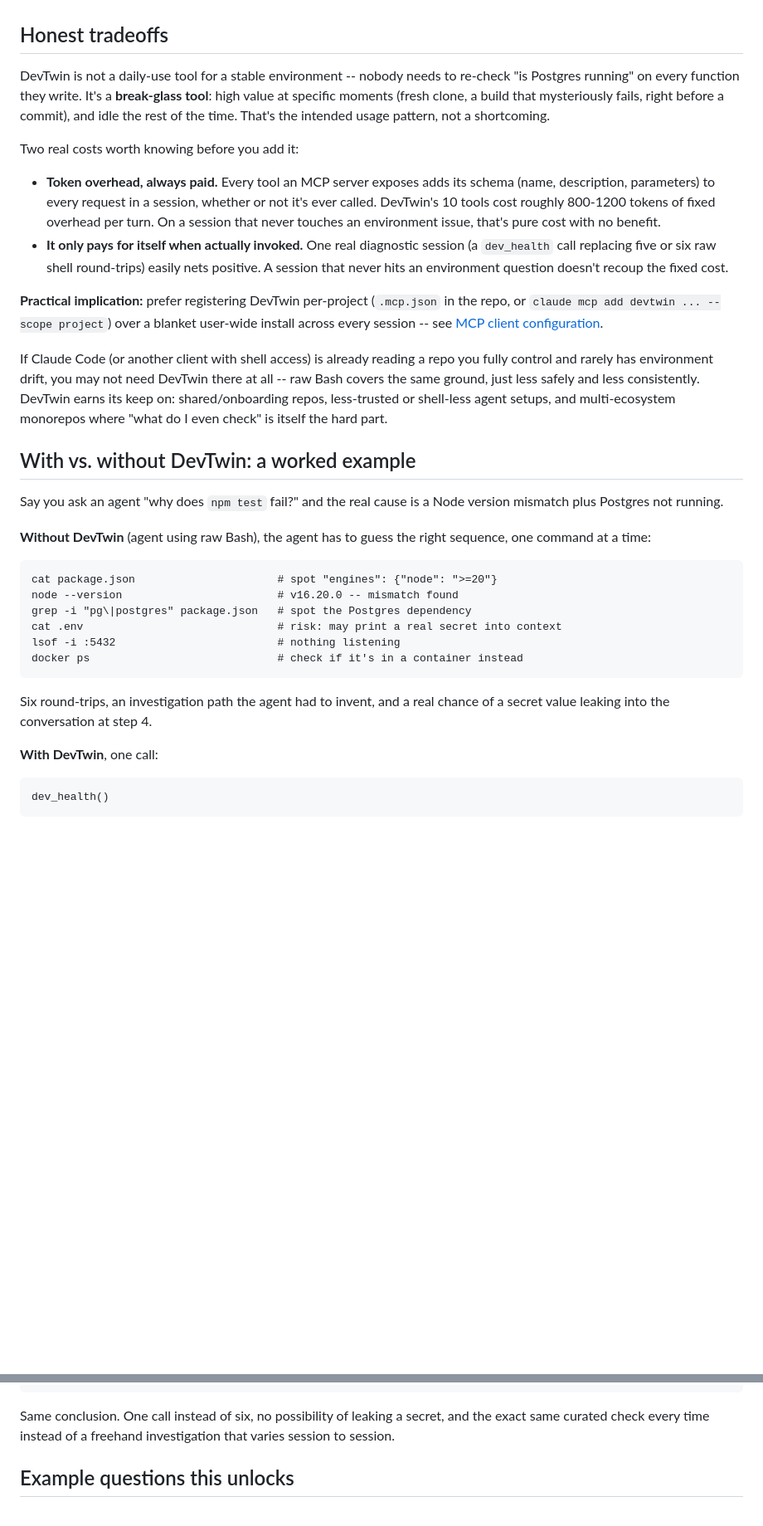
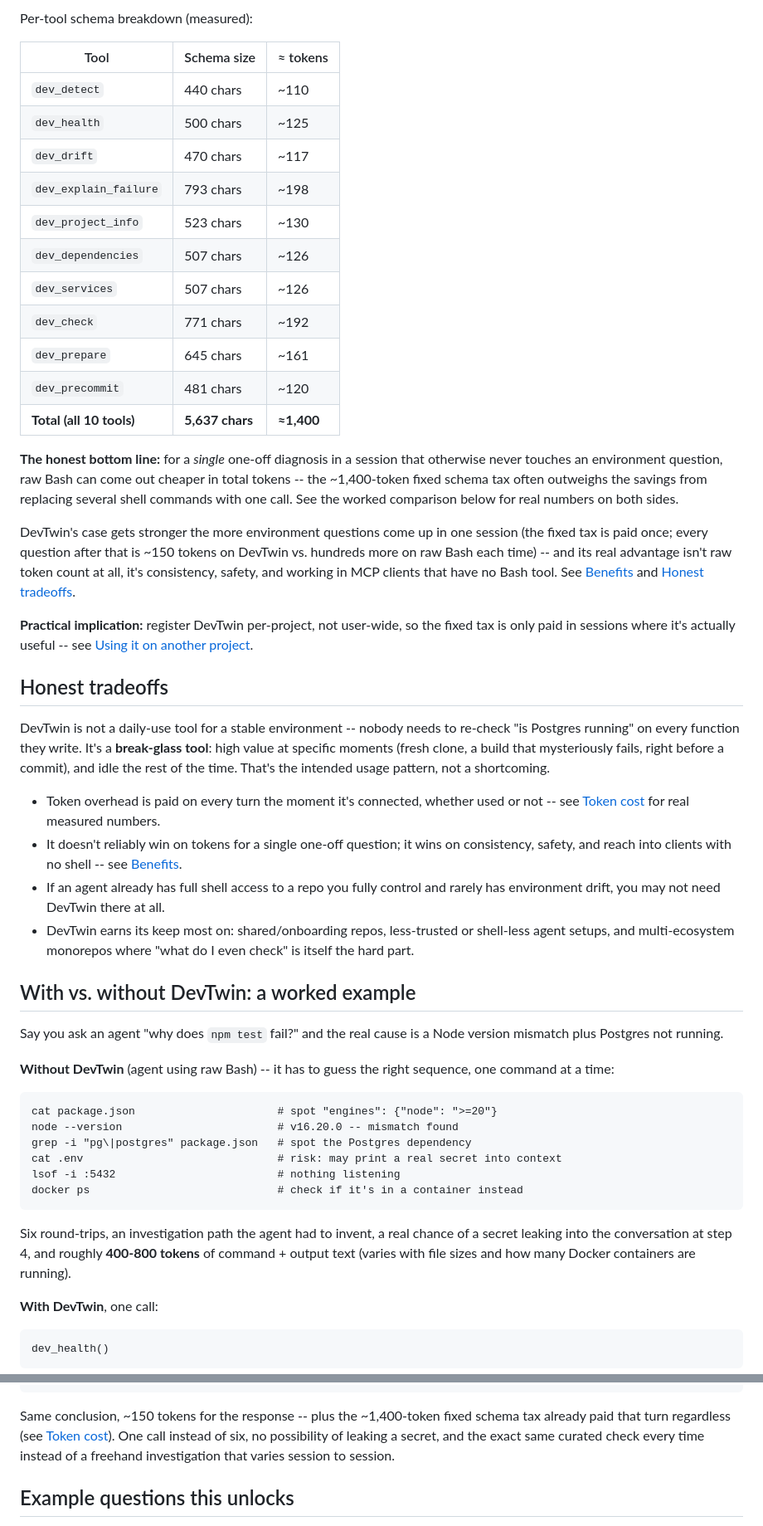
Before and after one commit to JaydeepDhamecha/devtwin, a Markdown page: README.md, 2 parts joined by grey strips. Shown at 83% size. Rendered like a GitHub page; blank space fills up the shorter version.

````diff
--- a/README.md
+++ b/README.md
@@ -49,43 +87,62 @@ gather by hand -- `node --version`, `git status`, `lsof -i :5432`,
+Per-tool schema breakdown (measured):
+
+| Tool | Schema size | ≈ tokens |
+|---|---|---|
+| `dev_detect` | 440 chars | ~110 |
+| `dev_health` | 500 chars | ~125 |
+| `dev_drift` | 470 chars | ~117 |
+| `dev_explain_failure` | 793 chars | ~198 |
+| `dev_project_info` | 523 chars | ~130 |
+| `dev_dependencies` | 507 chars | ~126 |
+| `dev_services` | 507 chars | ~126 |
+| `dev_check` | 771 chars | ~192 |
+| `dev_prepare` | 645 chars | ~161 |
+| `dev_precommit` | 481 chars | ~120 |
+| **Total (all 10 tools)** | **5,637 chars** | **≈1,400** |
+
+**The honest bottom line:** for a *single* one-off diagnosis in a session
+that otherwise never touches an environment question, raw Bash can come
+out cheaper in total tokens -- the ~1,400-token fixed schema tax often
+outweighs the savings from replacing several shell commands with one call.
+See the worked comparison below for real numbers on both sides.
+
+DevTwin's case gets stronger the more environment questions come up in one
+session (the fixed tax is paid once; every question after that is ~150
+tokens on DevTwin vs. hundreds more on raw Bash each time) -- and its real
+advantage isn't raw token count at all, it's consistency, safety, and
+working in MCP clients that have no Bash tool. See
+[Benefits](#benefits) and [Honest tradeoffs](#honest-tradeoffs).
+
+**Practical implication:** register DevTwin per-project, not user-wide, so
+the fixed tax is only paid in sessions where it's actually useful -- see
+[Using it on another project](#using-it-on-another-project-for-other-developers).
 
 ## Honest tradeoffs
 
-DevTwin is not a daily-use tool for a stable environment -- nobody needs to
-re-check "is Postgres running" on every function they write. It's a
+DevTwin is not a daily-use tool for a stable environment -- nobody needs
+to re-check "is Postgres running" on every function they write. It's a
 **break-glass tool**: high value at specific moments (fresh clone, a build
 that mysteriously fails, right before a commit), and idle the rest of the
 time. That's the intended usage pattern, not a shortcoming.
 
-Two real costs worth knowing before you add it:
-
-- **Token overhead, always paid.** Every tool an MCP server exposes adds
-  its schema (name, description, parameters) to every request in a
-  session, whether or not it's ever called. DevTwin's 10 tools cost
-  roughly 800-1200 tokens of fixed overhead per turn. On a session that
-  never touches an environment issue, that's pure cost with no benefit.
-- **It only pays for itself when actually invoked.** One real diagnostic
-  session (a `dev_health` call replacing five or six raw shell round-trips)
-  easily nets positive. A session that never hits an environment question
-  doesn't recoup the fixed cost.
-
-**Practical implication:** prefer registering DevTwin per-project
-(`.mcp.json` in the repo, or `claude mcp add devtwin ... --scope project`)
-over a blanket user-wide install across every session -- see
-[MCP client configuration](#mcp-client-configuration).
-
-If Claude Code (or another client with shell access) is already reading a
-repo you fully control and rarely has environment drift, you may not need
-DevTwin there at all -- raw Bash covers the same ground, just less safely
-and less consistently. DevTwin earns its keep on: shared/onboarding repos,
-less-trusted or shell-less agent setups, and multi-ecosystem monorepos
-where "what do I even check" is itself the hard part.
+- Token overhead is paid on every turn the moment it's connected, whether
+  used or not -- see [Token cost](#token-cost) for real measured numbers.
+- It doesn't reliably win on tokens for a single one-off question; it wins
+  on consistency, safety, and reach into clients with no shell -- see
+  [Benefits](#benefits).
+- If an agent already has full shell access to a repo you fully control
+  and rarely has environment drift, you may not need DevTwin there at all.
+- DevTwin earns its keep most on: shared/onboarding repos, less-trusted or
+  shell-less agent setups, and multi-ecosystem monorepos where "what do I
+  even check" is itself the hard part.
 
 ## With vs. without DevTwin: a worked example
 
 Say you ask an agent "why does `npm test` fail?" and the real cause is a
 Node version mismatch plus Postgres not running.
 
-**Without DevTwin** (agent using raw Bash), the agent has to guess the
-right sequence, one command at a time:
+**Without DevTwin** (agent using raw Bash) -- it has to guess the right
+sequence, one command at a time:
 
 ```
 cat package.json                      # spot "engines": {"node": ">=20"}
@@ -96,8 +153,10 @@ lsof -i :5432                         # nothing listening
 docker ps                             # check if it's in a container instead
 ```
 
-Six round-trips, an investigation path the agent had to invent, and a real
-chance of a secret value leaking into the conversation at step 4.
+Six round-trips, an investigation path the agent had to invent, a real
+chance of a secret leaking into the conversation at step 4, and roughly
+**400-800 tokens** of command + output text (varies with file sizes and
+how many Docker containers are running).
 
 **With DevTwin**, one call:
 
@@ -120,9 +179,11 @@ dev_health()
 }
 ```
 
-Same conclusion. One call instead of six, no possibility of leaking a
-secret, and the exact same curated check every time instead of a freehand
-investigation that varies session to session.
+Same conclusion, ~150 tokens for the response -- plus the ~1,400-token
+fixed schema tax already paid that turn regardless (see
+[Token cost](#token-cost)). One call instead of six, no possibility of
+leaking a secret, and the exact same curated check every time instead of
+a freehand investigation that varies session to session.
 
 ## Example questions this unlocks
 
````
Also changed, not shown: other parts of README.md (+93 -37 lines).
